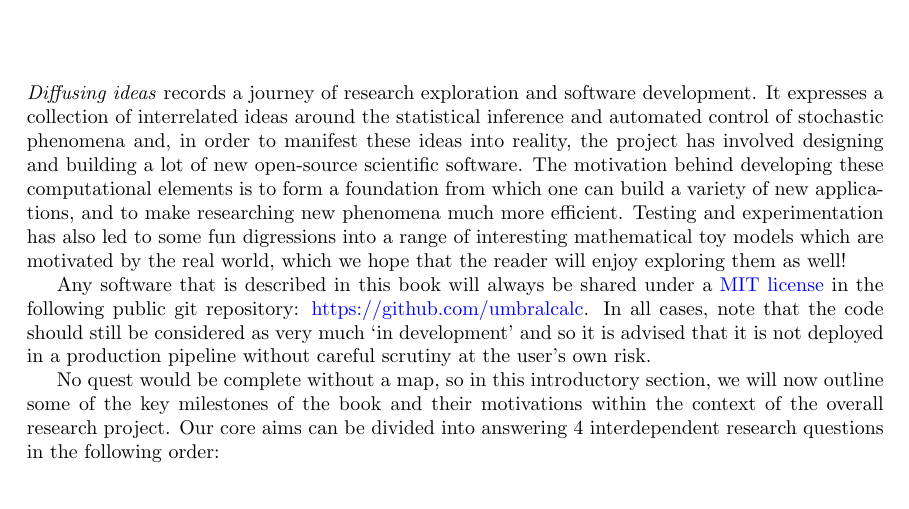
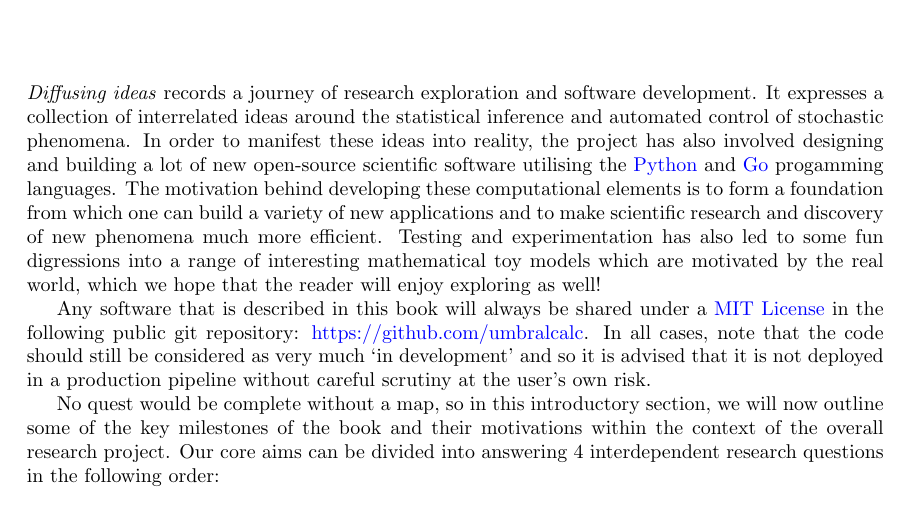
Before and after one commit to umbralcalc/worlds-of-observation, a LaTeX thesis (book.tex): part of page 3 of 17, cut so that both start at the same text. Compiled offline with pdfLaTeX.

Commit message:
intro update

```diff
--- a/book.tex
+++ b/book.tex
@@ -88,9 +88,9 @@
 
 \chapter*{Introduction}
 
-\emph{Diffusing ideas} records a journey of research exploration and software development. It expresses a collection of interrelated ideas around the statistical inference and automated control of stochastic phenomena and, in order to manifest these ideas into reality, the project has involved designing and building a lot of new open-source scientific software. The motivation behind developing these computational elements is to form a foundation from which one can build a variety of new applications, and to make researching new phenomena much more efficient. Testing and experimentation has also led to some fun digressions into a range of interesting mathematical toy models which are motivated by the real world, which we hope that the reader will enjoy exploring them as well!
+\emph{Diffusing ideas} records a journey of research exploration and software development. It expresses a collection of interrelated ideas around the statistical inference and automated control of stochastic phenomena. In order to manifest these ideas into reality, the project has also involved designing and building a lot of new open-source scientific software utilising the \href{https://www.python.org/}{Python} and \href{https://go.dev/}{Go} progamming languages. The motivation behind developing these computational elements is to form a foundation from which one can build a variety of new applications and to make scientific research and discovery of new phenomena much more efficient. Testing and experimentation has also led to some fun digressions into a range of interesting mathematical toy models which are motivated by the real world, which we hope that the reader will enjoy exploring as well!
 
-Any software that is described in this book will always be shared under a \href{https://opensource.org/licenses/MIT}{MIT license} in the following public git repository: \href{https://github.com/umbralcalc}{https://github.com/umbralcalc}. In all cases, note that the code should still be considered as very much `in development' and so it is advised that it is not deployed in a production pipeline without careful scrutiny at the user's own risk.
+Any software that is described in this book will always be shared under a \href{https://opensource.org/licenses/MIT}{MIT License} in the following public git repository: \href{https://github.com/umbralcalc}{https://github.com/umbralcalc}. In all cases, note that the code should still be considered as very much `in development' and so it is advised that it is not deployed in a production pipeline without careful scrutiny at the user's own risk.
 
 No quest would be complete without a map, so in this introductory section, we will now outline some of the key milestones of the book and their motivations within the context of the overall research project. Our core aims can be divided into answering 4 interdependent research questions in the following order:
 
```
Also changed, not shown: book.pdf.
